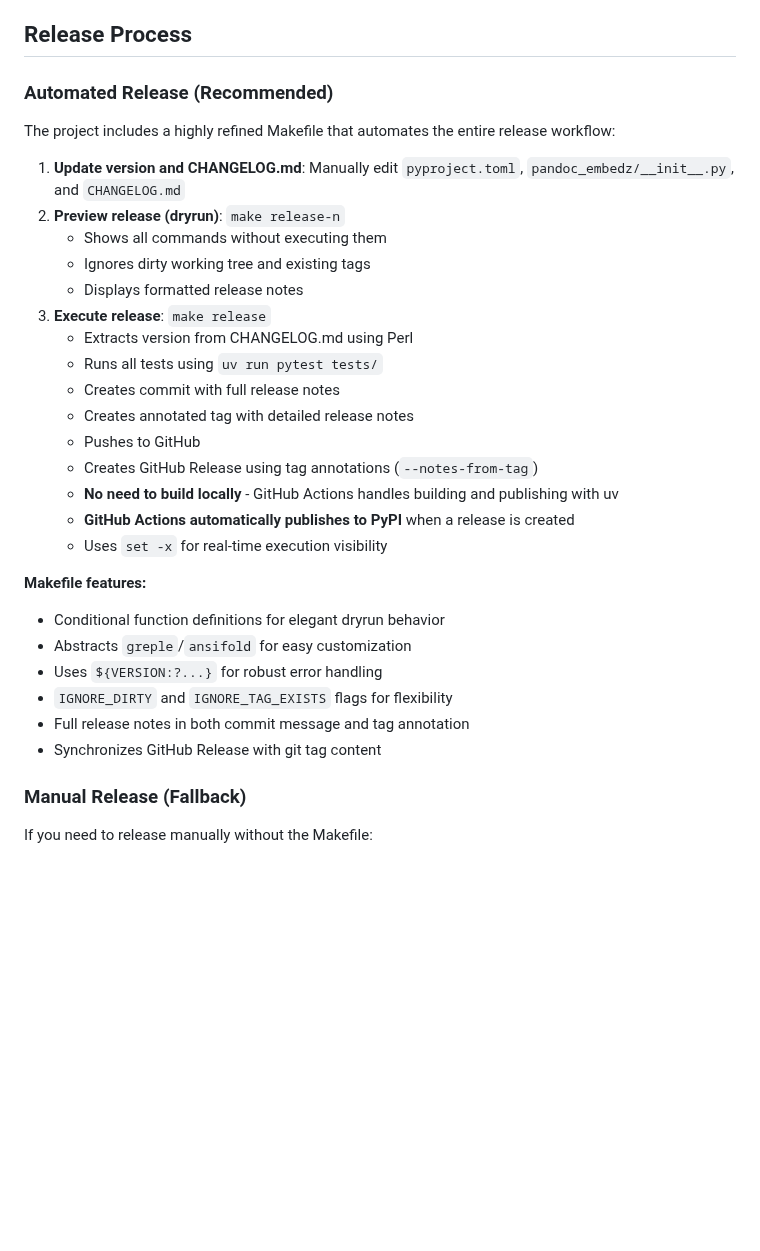
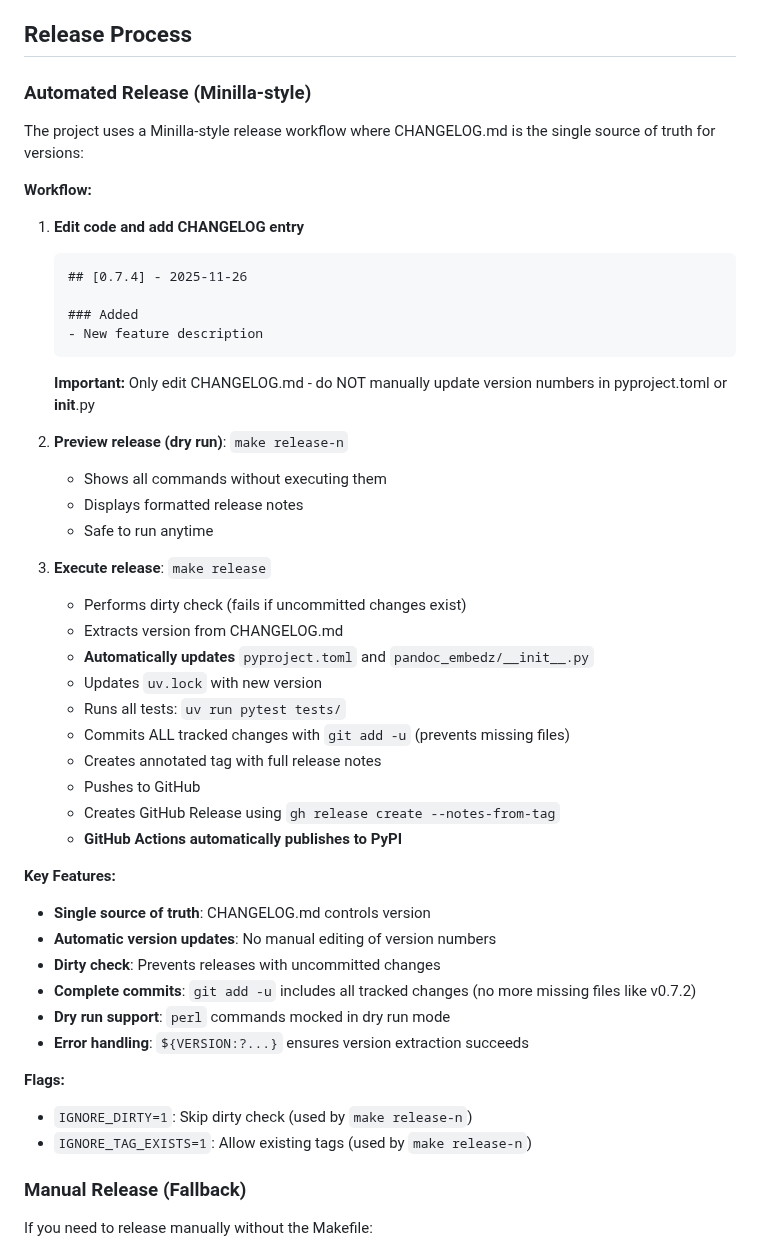
Before and after one commit to tecolicom/pandoc-embedz, a Markdown page: AGENTS.md, the part around the change. Rendered like a GitHub page; blank space fills up the shorter version.

Commit message:
Update release process documentation
Document the new Minilla-style release workflow in AGENTS.md:
- CHANGELOG.md as single source of truth for versions
- Automatic version updates (no manual editing)
- Dirty check to prevent releases with uncommitted changes
- git add -u to include all tracked changes
- Clear step-by-step workflow

This prevents confusion and ensures consistent release process.

````diff
--- a/AGENTS.md
+++ b/AGENTS.md
@@ -69,32 +69,47 @@ All debug messages are prefixed with `[DEBUG]` and written to stderr.
 
 ## Release Process
 
-### Automated Release (Recommended)
-The project includes a highly refined Makefile that automates the entire release workflow:
+### Automated Release (Minilla-style)
+The project uses a Minilla-style release workflow where CHANGELOG.md is the single source of truth for versions:
 
-1. **Update version and CHANGELOG.md**: Manually edit `pyproject.toml`, `pandoc_embedz/__init__.py`, and `CHANGELOG.md`
-2. **Preview release (dryrun)**: `make release-n`
+**Workflow:**
+1. **Edit code and add CHANGELOG entry**
+   ```markdown
+   ## [0.7.4] - 2025-11-26
+
+   ### Added
+   - New feature description
+   ```
+   **Important:** Only edit CHANGELOG.md - do NOT manually update version numbers in pyproject.toml or __init__.py
+
+2. **Preview release (dry run)**: `make release-n`
    - Shows all commands without executing them
-   - Ignores dirty working tree and existing tags
    - Displays formatted release notes
+   - Safe to run anytime
+
 3. **Execute release**: `make release`
-   - Extracts version from CHANGELOG.md using Perl
-   - Runs all tests using `uv run pytest tests/`
-   - Creates commit with full release notes
-   - Creates annotated tag with detailed release notes
+   - Performs dirty check (fails if uncommitted changes exist)
+   - Extracts version from CHANGELOG.md
+   - **Automatically updates** `pyproject.toml` and `pandoc_embedz/__init__.py`
+   - Updates `uv.lock` with new version
+   - Runs all tests: `uv run pytest tests/`
+   - Commits ALL tracked changes with `git add -u` (prevents missing files)
+   - Creates annotated tag with full release notes
    - Pushes to GitHub
-   - Creates GitHub Release using tag annotations (`--notes-from-tag`)
-   - **No need to build locally** - GitHub Actions handles building and publishing with uv
-   - **GitHub Actions automatically publishes to PyPI** when a release is created
-   - Uses `set -x` for real-time execution visibility
+   - Creates GitHub Release using `gh release create --notes-from-tag`
+   - **GitHub Actions automatically publishes to PyPI**
 
-**Makefile features:**
-- Conditional function definitions for elegant dryrun behavior
-- Abstracts `greple`/`ansifold` for easy customization
-- Uses `${VERSION:?...}` for robust error handling
-- `IGNORE_DIRTY` and `IGNORE_TAG_EXISTS` flags for flexibility
-- Full release notes in both commit message and tag annotation
-- Synchronizes GitHub Release with git tag content
+**Key Features:**
+- **Single source of truth**: CHANGELOG.md controls version
+- **Automatic version updates**: No manual editing of version numbers
+- **Dirty check**: Prevents releases with uncommitted changes
+- **Complete commits**: `git add -u` includes all tracked changes (no more missing files like v0.7.2)
+- **Dry run support**: `perl` commands mocked in dry run mode
+- **Error handling**: `${VERSION:?...}` ensures version extraction succeeds
+
+**Flags:**
+- `IGNORE_DIRTY=1`: Skip dirty check (used by `make release-n`)
+- `IGNORE_TAG_EXISTS=1`: Allow existing tags (used by `make release-n`)
 
 ### Manual Release (Fallback)
 If you need to release manually without the Makefile:
````
